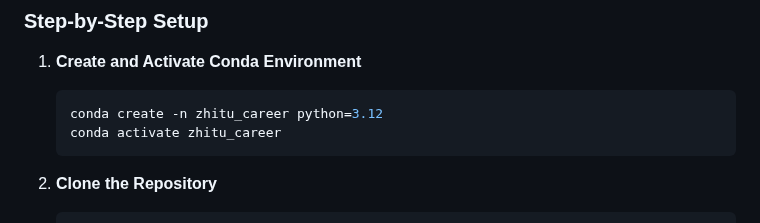
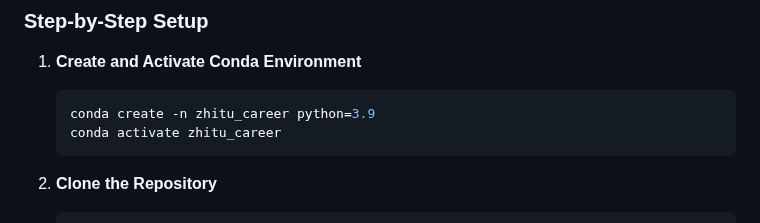
Before and after one commit to NoahIsARider/ZhituCareer, a Markdown page: README.md, the part around one of its changes. Rendered like a GitHub page.

````diff
--- a/README.md
+++ b/README.md
@@ -24,7 +24,7 @@ Ensure you have the following installed:
 
 1. **Create and Activate Conda Environment**
    ```bash
-   conda create -n zhitu_career python=3.12
+   conda create -n zhitu_career python=3.9
    conda activate zhitu_career
    ```
 
````
Also changed, not shown: other parts of README.md (+3 -3 lines).
